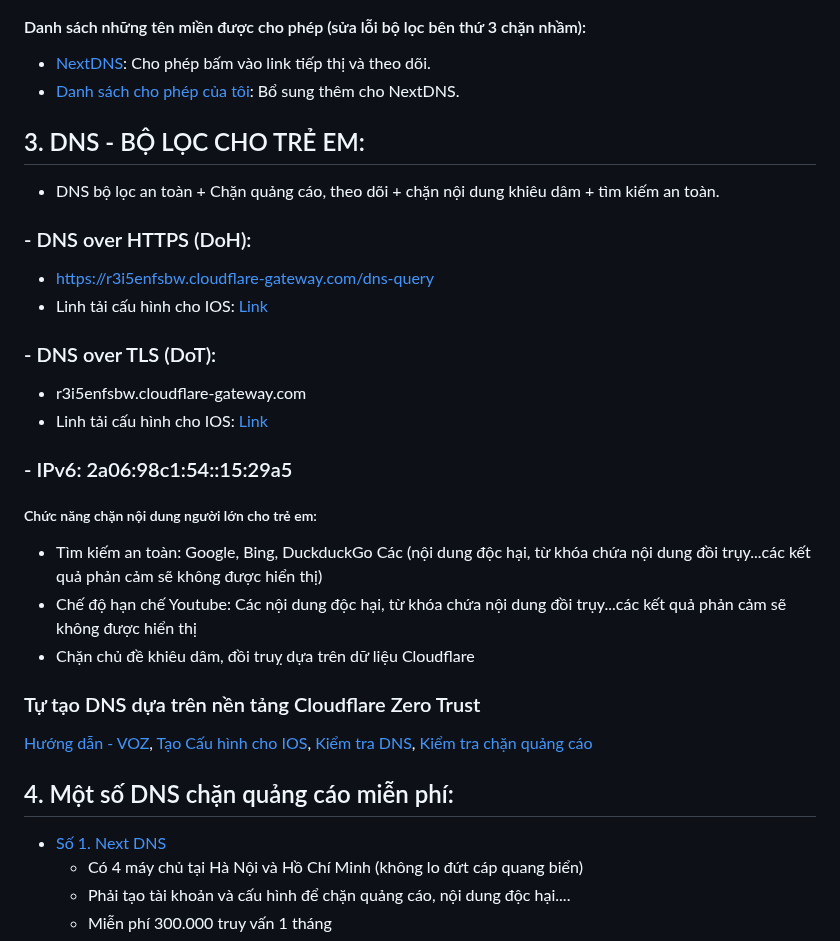
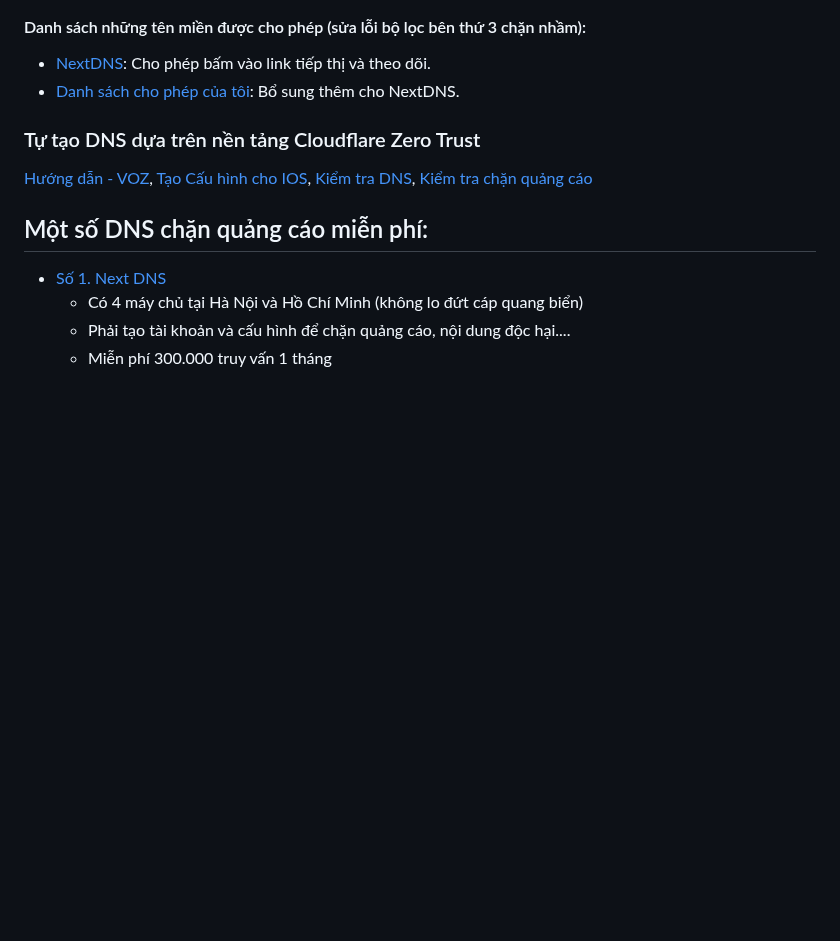
Before and after one commit to o0oS2/DNS-Filter, a Markdown page: README.md, the part around one of its changes. Drawn GitHub-style; blank space fills up the shorter version.

```diff
--- a/README.md
+++ b/README.md
@@ -29,25 +14,11 @@ Sử dụng DNS đệ quy từ Cloudflare nên tốc độ rất nhanh và ổn
 #### Danh sách những tên miền được cho phép (sửa lỗi bộ lọc bên thứ 3 chặn nhầm):
 - [NextDNS](https://raw.githubusercontent.com/nextdns/click-tracking-domains/main/domains): Cho phép bấm vào link tiếp thị và theo dõi.
 - [Danh sách cho phép của tôi](https://raw.githubusercontent.com/o0oS2/DNS-Filter/main/Allowlist): Bổ sung thêm cho NextDNS.
-## 3. DNS - BỘ LỌC CHO TRẺ EM:
-- DNS bộ lọc an toàn + Chặn quảng cáo, theo dõi + chặn nội dung khiêu dâm + tìm kiếm an toàn.
-### - DNS over HTTPS (DoH):
-* https://r3i5enfsbw.cloudflare-gateway.com/dns-query
-* Linh tải cấu hình cho IOS: [Link](https://app.box.com/s/v4bzil3wvzagkdolh4swmcifnxe137u2)
-### - DNS over TLS (DoT):
-* r3i5enfsbw.cloudflare-gateway.com
-* Linh tải cấu hình cho IOS: [Link](https://app.box.com/s/pffloolmgvkcezx9yopyn8ockomu9ddz)
-### - IPv6: 2a06:98c1:54::15:29a5
-
-##### Chức năng chặn nội dung người lớn cho trẻ em:
-- Tìm kiếm an toàn: Google, Bing, DuckduckGo Các (nội dung độc hại, từ khóa chứa nội dung đồi trụy...các kết quả phản cảm sẽ không được hiển thị)
-- Chế độ hạn chế Youtube: Các nội dung độc hại, từ khóa chứa nội dung đồi trụy...các kết quả phản cảm sẽ không được hiển thị
-- Chặn chủ đề khiêu dâm, đồi truỵ dựa trên dữ liệu Cloudflare
 
 ### Tự tạo DNS dựa trên nền tảng Cloudflare Zero Trust
 [Hướng dẫn - VOZ](https://voz.vn/t/huong-dan-dung-cloudflare-zero-trust.822971/), [Tạo Cấu hình cho IOS](https://dns.notjakob.com/tool.html), [Kiểm tra DNS](https://www.dnscheck.tools/), [Kiểm tra chặn quảng cáo](https://d3ward.github.io/toolz/adblock.html)
 
-## 4. Một số DNS chặn quảng cáo miễn phí:
+## Một số DNS chặn quảng cáo miễn phí:
 - [Số 1. Next DNS](https://my.nextdns.io/)
   * Có 4 máy chủ tại Hà Nội và Hồ Chí Minh (không lo đứt cáp quang biển)
   * Phải tạo tài khoản và cấu hình để chặn quảng cáo, nội dung độc hại....
```
Also changed, not shown: other parts of README.md (+1 -16 lines).
